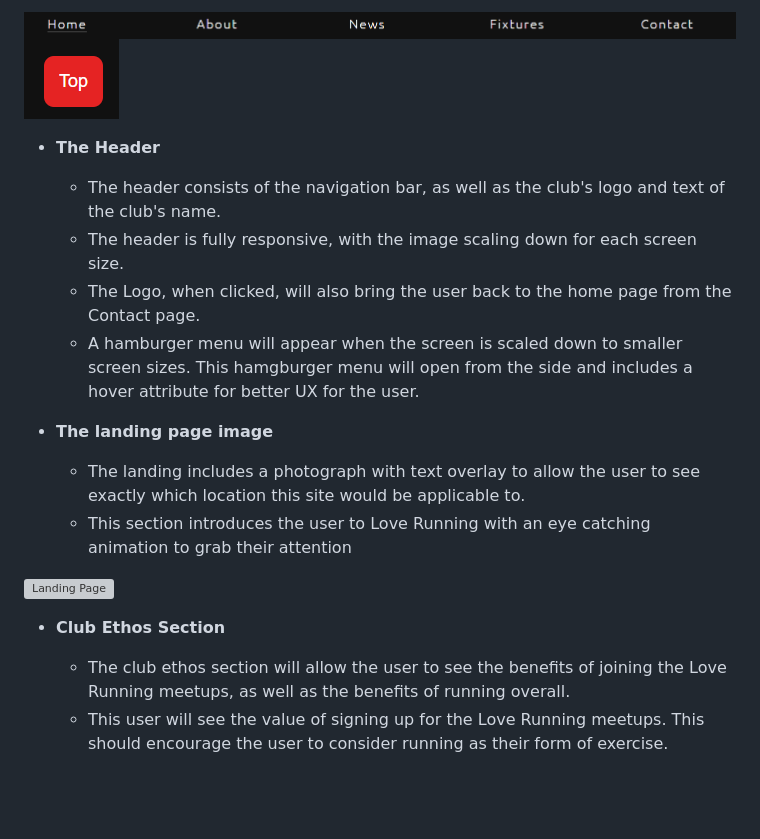
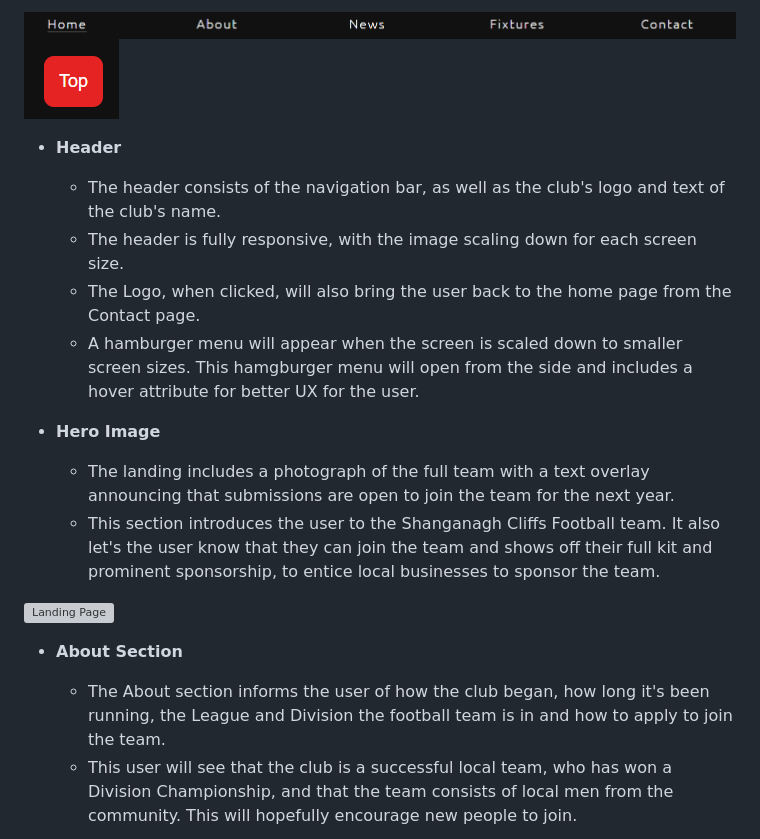
Before and after one commit to VictoriaT87/shanganagh-cliffs-fc, a Markdown page: README.md, the part around the change printed below. Rendered like a GitHub page; blank space fills up the shorter version; grey boxes are pictures that could not be loaded.

Commit message:
Add header, landing page and about sections and their images to the README.md

```diff
--- a/README.md
+++ b/README.md
@@ -21,15 +21,15 @@ The website also has a contact form which will allow local businesses to get in
 ![Nav Bar](assets/documentation/navigation-bar.png)
 ![Back to Top Button](assets/documentation/back-to-top-button.png)
 
-- __The Header__
+- __Header__
 
   - The header consists of the navigation bar, as well as the club's logo and text of the club's name.
   - The header is fully responsive, with the image scaling down for each screen size.
   - The Logo, when clicked, will also bring the user back to the home page from the Contact page.
   - A hamburger menu will appear when the screen is scaled down to smaller screen sizes. This hamgburger menu will open from the side and includes a hover attribute for better UX for the user.
 
-- __The landing page image__
+- __Hero Image__
 
-  - The landing includes a photograph with text overlay to allow the user to see exactly which location this site would be applicable to.
-  - This section introduces the user to Love Running with an eye catching animation to grab their attention
+  - The landing includes a photograph of the full team with a text overlay announcing that submissions are open to join the team for the next year.
+  - This section introduces the user to the Shanganagh Cliffs Football team. It also let's the user know that they can join the team and shows off their full kit and prominent sponsorship, to entice local businesses to sponsor the team.
 
@@ -37,6 +37,6 @@ The website also has a contact form which will allow local businesses to get in
 
-- __Club Ethos Section__
+- __About Section__
 
-  - The club ethos section will allow the user to see the benefits of joining the Love Running meetups, as well as the benefits of running overall.
-  - This user will see the value of signing up for the Love Running meetups. This should encourage the user to consider running as their form of exercise.
+  - The About section informs the user of how the club began, how long it's been running, the League and Division the football team is in and how to apply to join the team.
+  - This user will see that the club is a successful local team, who has won a Division Championship, and that the team consists of local men from the community. This will hopefully encourage new people to join.
 
```
Also changed, not shown: other parts of README.md (+2 -2 lines), assets/documentation/about-section.png (added), 3 other files.
